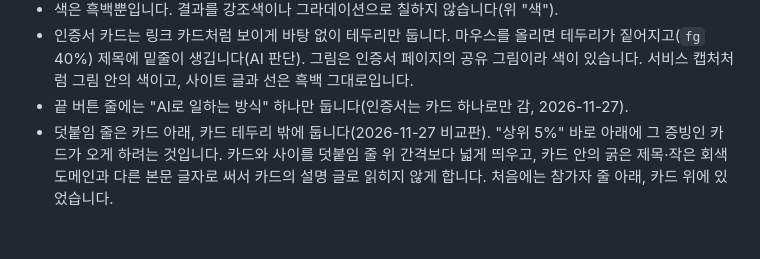
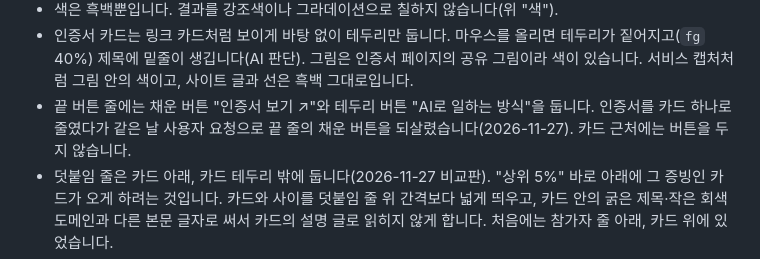
Before and after one commit to BuffSo/jake-homepage, a Markdown page: docs/03-design.md, the part around the change. GitHub-like rendering; blank space fills up the shorter version.

```diff
--- a/docs/03-design.md
+++ b/docs/03-design.md
@@ -598,7 +598,7 @@
 - "상위 5%"는 이 사이트에서 첫 화면 첫 줄 다음으로 큰 글자입니다. 페이지가 말하는 것이 이 한 줄이라, 메신저에서 열었을 때 바로 읽히게 했습니다. 형제 페이지의 제목(1.75rem, 2.5rem)보다 커서 이 페이지만 머리가 다릅니다.
 - 색은 흑백뿐입니다. 결과를 강조색이나 그라데이션으로 칠하지 않습니다(위 "색").
 - 인증서 카드는 링크 카드처럼 보이게 바탕 없이 테두리만 둡니다. 마우스를 올리면 테두리가 짙어지고(`fg` 40%) 제목에 밑줄이 생깁니다(AI 판단). 그림은 인증서 페이지의 공유 그림이라 색이 있습니다. 서비스 캡처처럼 그림 안의 색이고, 사이트 글과 선은 흑백 그대로입니다.
-- 끝 버튼 줄에는 "AI로 일하는 방식" 하나만 둡니다(인증서는 카드 하나로만 감, 2026-11-27).
+- 끝 버튼 줄에는 채운 버튼 "인증서 보기 ↗"와 테두리 버튼 "AI로 일하는 방식"을 둡니다. 인증서를 카드 하나로 줄였다가 같은 날 사용자 요청으로 끝 줄의 채운 버튼을 되살렸습니다(2026-11-27). 카드 근처에는 버튼을 두지 않습니다.
 - 덧붙임 줄은 카드 아래, 카드 테두리 밖에 둡니다(2026-11-27 비교판). "상위 5%" 바로 아래에 그 증빙인 카드가 오게 하려는 것입니다. 카드와 사이를 덧붙임 줄 위 간격보다 넓게 띄우고, 카드 안의 굵은 제목·작은 회색 도메인과 다른 본문 글자로 써서 카드의 설명 글로 읽히지 않게 합니다. 처음에는 참가자 줄 아래, 카드 위에 있었습니다.
 - 375×812와 1280×800 첫 화면 안에 덧붙임 줄까지 들어오는지는 E2E가 봅니다. 구현 뒤 잰 아래 끝은 페이지 위에서 덧붙임 줄 375에서 607px, 1280에서 768px, 320에서 602px이고, 카드는 567px, 716px, 538px입니다(2026-11-27, 개발 서버). 인증서가 버튼이던 때 버튼 아래 끝은 375에서 380px, 1280에서 480px였습니다.
 
```
Also changed, not shown: docs/02-ia.md (+4 -4 lines), docs/design/ai-axwar/page-1280-dark.png, docs/design/ai-axwar/page-1280.png, docs/design/ai-axwar/page-375-dark.png, docs/design/ai-axwar/page-375.png.
